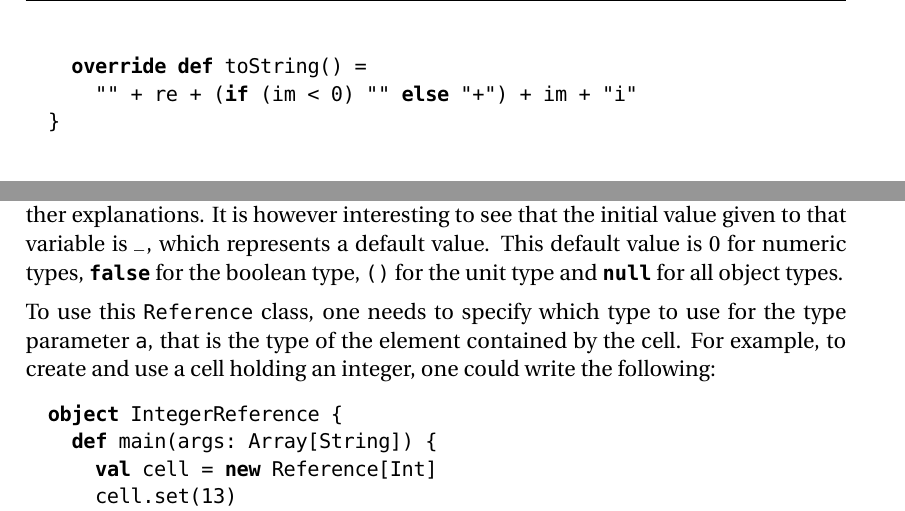
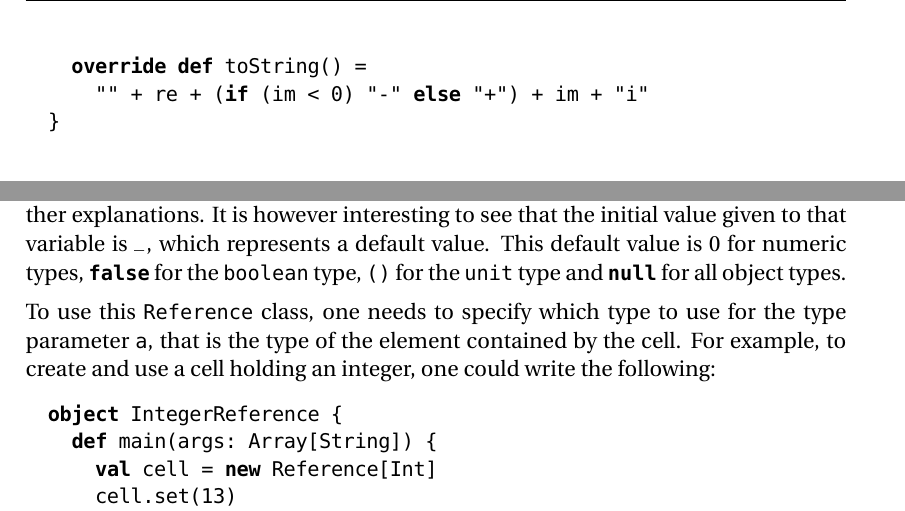
Before and after one commit to scala/scala-dist, a LaTeX document (src/tutorial/ScalaTutorial.tex): two parts of pages 8 and 14 of 15, joined at a grey line, cut so that both start at the same text. Compiled offline with pdfLaTeX; a missing font is replaced by an installed copy or a similar font.

Commit message:
fixed #366
git-svn-id: http://lampsvn.epfl.ch/svn-repos/scala/scala-documentation/trunk@13715 5e8d7ff9-d8ef-0310-90f0-a4852d11357a

```diff
--- a/src/tutorial/ScalaTutorial.tex
+++ b/src/tutorial/ScalaTutorial.tex
@@ -370,7 +370,7 @@ class Complex(real: double, imaginary: double) {
   def re = real
   def im = imaginary
   override def toString() =
-    "" + re + (if (im < 0) "" else "+") + im + "i"
+    "" + re + (if (im < 0) "-" else "+") + im + "i"
 }
 \end{lstlisting}
 
@@ -729,8 +729,8 @@ The above code sample introduces variables in \Scala, which should not
 require further explanations. It is however interesting to see that
 the initial value given to that variable is \code{_}, which represents
 a default value. This default value is 0 for numeric types,
-\code{false} for the boolean type, \code{()} for the unit type and
-\code{null} for all object types.
+\code{false} for the \code{boolean} type, \code{()} for the \code{unit}
+type and \code{null} for all object types.
 
 To use this \code{Reference} class, one needs to specify which type to use
 for the type parameter \code{a}, that is the type of the element
```
Also changed, not shown: src/tutorial/ScalaTutorial.tex (4 more changed lines).
